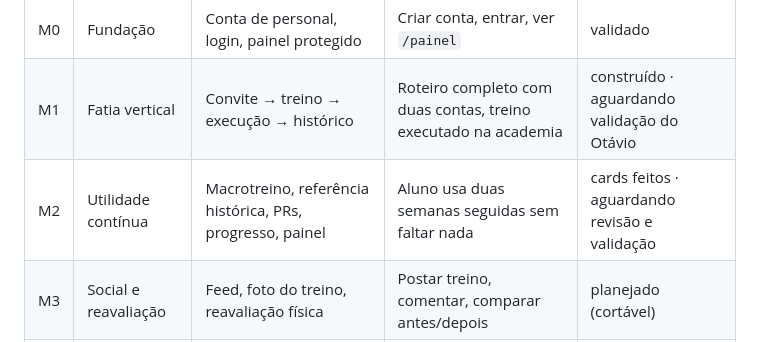
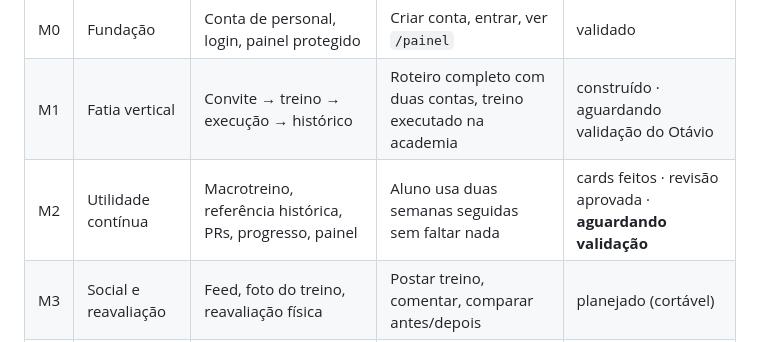
Before and after one commit to tatografa/tatografa, a Markdown page: docs/plan/milestones.md, the part around the change. Rendered like a GitHub page.

```diff
--- a/docs/plan/milestones.md
+++ b/docs/plan/milestones.md
@@ -11,7 +11,7 @@
 |---|---|---|---|---|
 | M0 | Fundação | Conta de personal, login, painel protegido | Criar conta, entrar, ver `/painel` | validado |
 | M1 | Fatia vertical | Convite → treino → execução → histórico | Roteiro completo com duas contas, treino executado na academia | construído · aguardando validação do Otávio |
-| M2 | Utilidade contínua | Macrotreino, referência histórica, PRs, progresso, painel | Aluno usa duas semanas seguidas sem faltar nada | cards feitos · aguardando revisão e validação |
+| M2 | Utilidade contínua | Macrotreino, referência histórica, PRs, progresso, painel | Aluno usa duas semanas seguidas sem faltar nada | cards feitos · revisão aprovada · **aguardando validação** |
 | M3 | Social e reavaliação | Feed, foto do treino, reavaliação física | Postar treino, comentar, comparar antes/depois | planejado (cortável) |
 | M4 | Pronto para o piloto | PWA, estados vazios e de erro, e-mails, termos, acessibilidade | Alguém que não conhece o produto usa sem ajuda | planejado |
 
```
Also changed, not shown: CLAUDE.md (+6 -2 lines).
